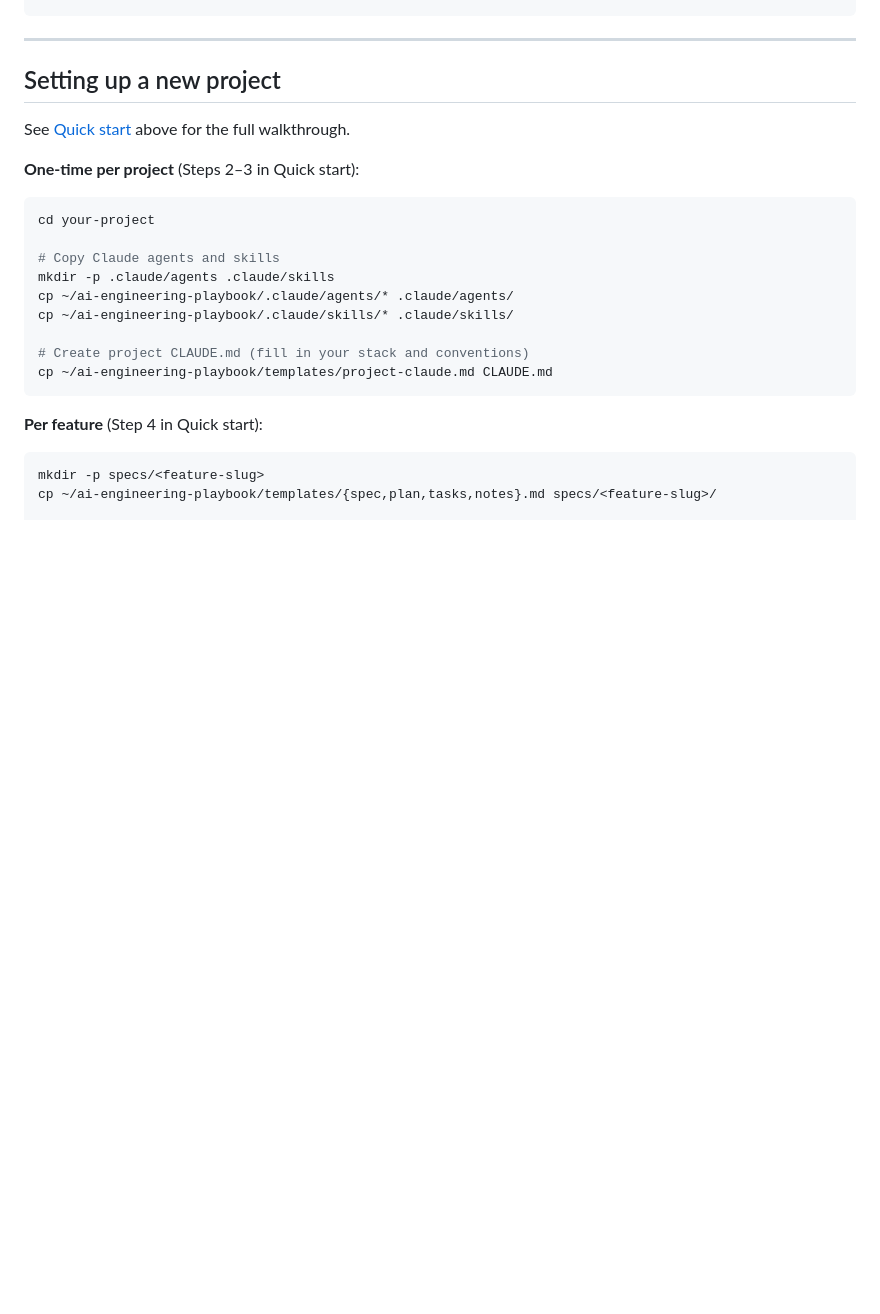
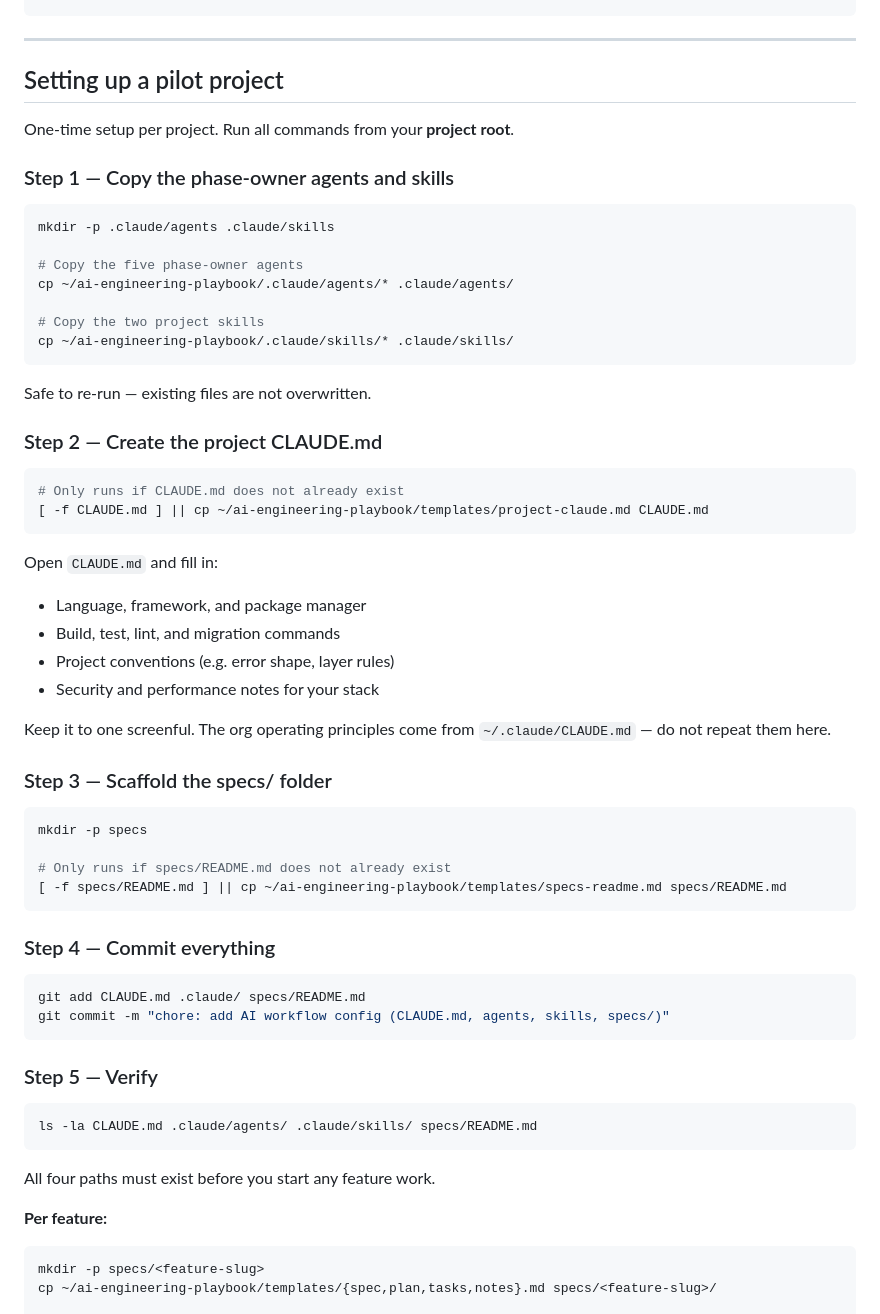
Before and after one commit to Iqra-19/hackathon-hax-baby-CodeCraft, a Markdown page: README.md, the part around one of its changes. Rendered like a GitHub page; blank space fills up the shorter version.

Commit message:
Readme updtaes

````diff
--- a/README.md
+++ b/README.md
@@ -232,25 +255,64 @@ ai-workflows/
 
 ---
 
-## Setting up a new project
+## Setting up a pilot project
 
-See [Quick start](#quick-start) above for the full walkthrough.
+One-time setup per project. Run all commands from your **project root**.
 
-**One-time per project** (Steps 2–3 in Quick start):
+### Step 1 — Copy the phase-owner agents and skills
 
 ```bash
-cd your-project
+mkdir -p .claude/agents .claude/skills
 
-# Copy Claude agents and skills
-mkdir -p .claude/agents .claude/skills
+# Copy the five phase-owner agents
 cp ~/ai-engineering-playbook/.claude/agents/* .claude/agents/
+
+# Copy the two project skills
 cp ~/ai-engineering-playbook/.claude/skills/* .claude/skills/
-
-# Create project CLAUDE.md (fill in your stack and conventions)
-cp ~/ai-engineering-playbook/templates/project-claude.md CLAUDE.md
 ```
 
-**Per feature** (Step 4 in Quick start):
+Safe to re-run — existing files are not overwritten.
+
+### Step 2 — Create the project CLAUDE.md
+
+```bash
+# Only runs if CLAUDE.md does not already exist
+[ -f CLAUDE.md ] || cp ~/ai-engineering-playbook/templates/project-claude.md CLAUDE.md
+```
+
+Open `CLAUDE.md` and fill in:
+- Language, framework, and package manager
+- Build, test, lint, and migration commands
+- Project conventions (e.g. error shape, layer rules)
+- Security and performance notes for your stack
+
+Keep it to one screenful. The org operating principles come from `~/.claude/CLAUDE.md` — do not repeat them here.
+
+### Step 3 — Scaffold the specs/ folder
+
+```bash
+mkdir -p specs
+
+# Only runs if specs/README.md does not already exist
+[ -f specs/README.md ] || cp ~/ai-engineering-playbook/templates/specs-readme.md specs/README.md
+```
+
+### Step 4 — Commit everything
+
+```bash
+git add CLAUDE.md .claude/ specs/README.md
+git commit -m "chore: add AI workflow config (CLAUDE.md, agents, skills, specs/)"
+```
+
+### Step 5 — Verify
+
+```bash
+ls -la CLAUDE.md .claude/agents/ .claude/skills/ specs/README.md
+```
+
+All four paths must exist before you start any feature work.
+
+**Per feature:**
 
 ```bash
 mkdir -p specs/<feature-slug>
````
Also changed, not shown: other parts of README.md (+23 -0 lines), templates/specs-readme.md (added, +38 -0 lines), 1 other file.
